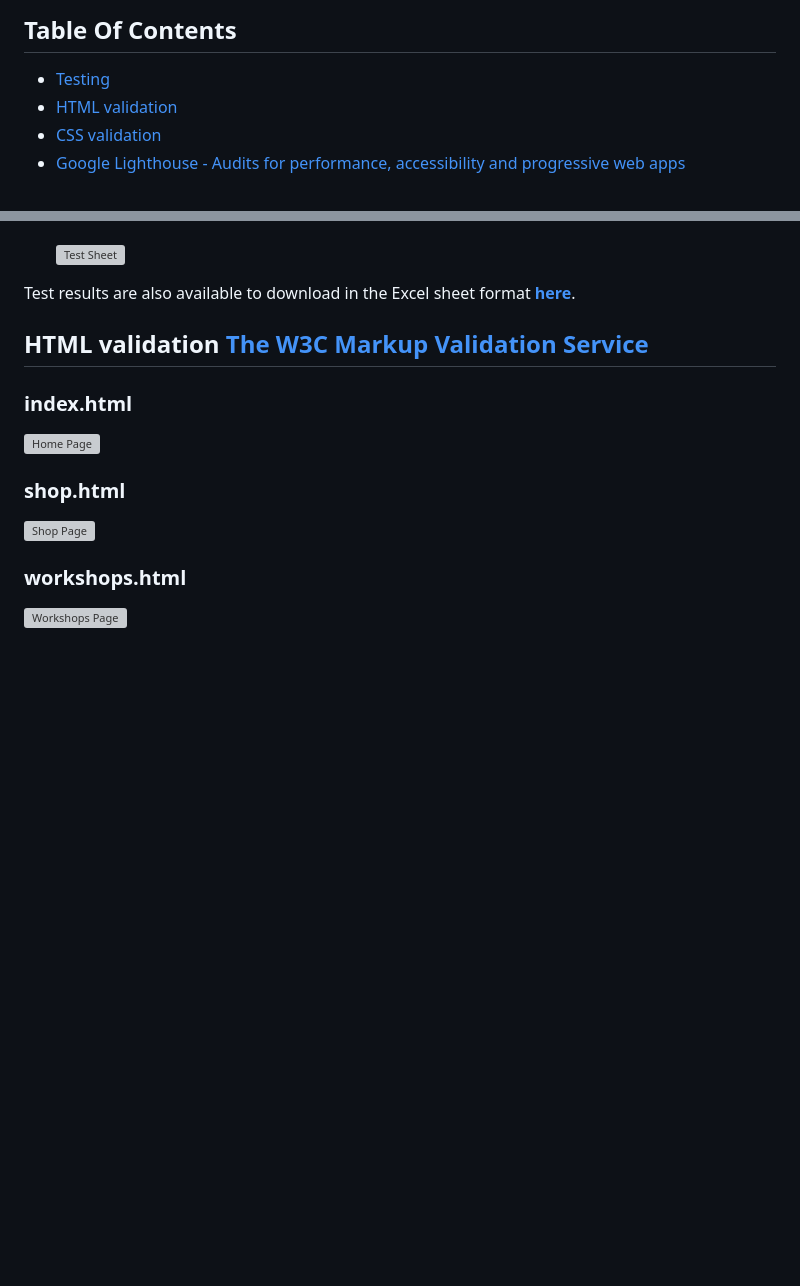
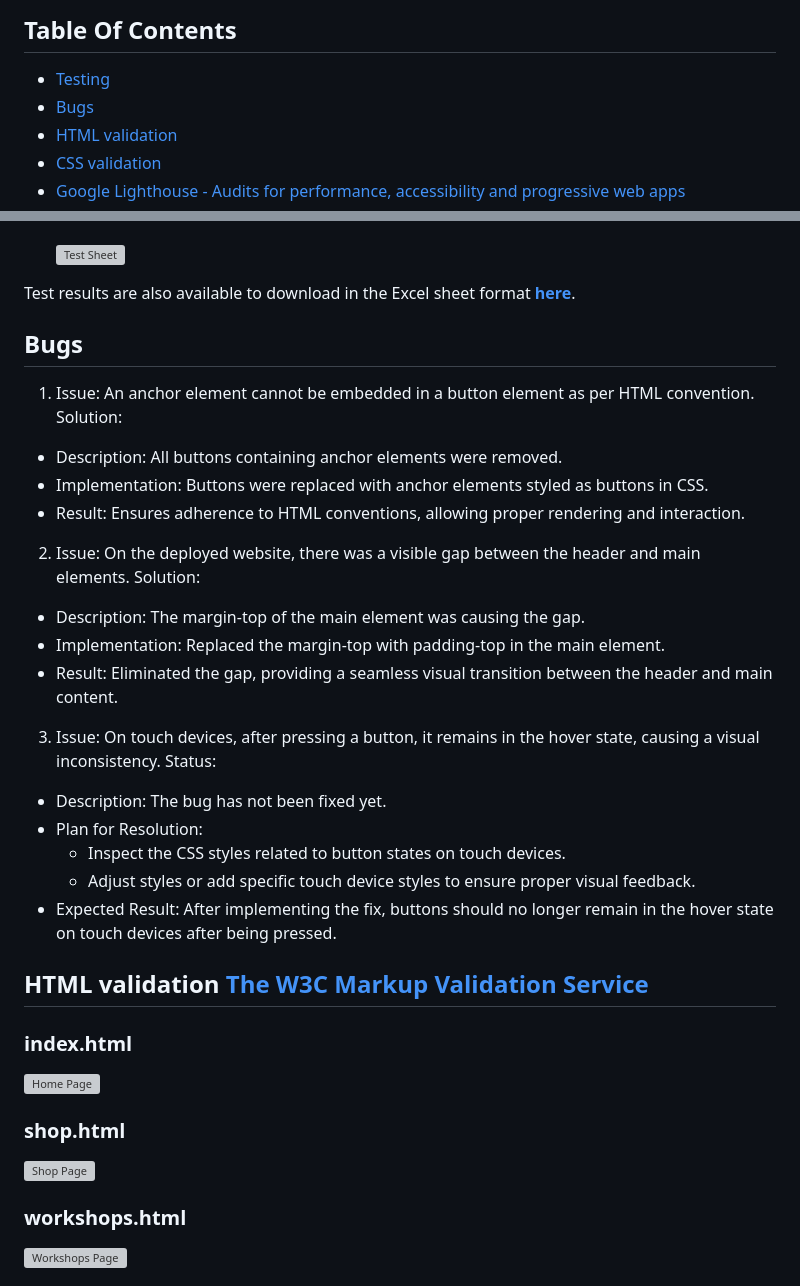
Before and after one commit to niekados/sculpted-hope, a Markdown page: TESTING.md, 2 parts joined by grey strips. Drawn GitHub-style; blank space fills up the shorter version; grey boxes are pictures that could not be loaded.

Commit message:
Add Bugs section to TESTING.md

```diff
--- a/TESTING.md
+++ b/TESTING.md
@@ -3,6 +3,7 @@
 ## Table Of Contents
 
 - [Testing](#testing)
+- [Bugs](#bugs)
 - [HTML validation](#html-validation-the-w3c-markup-validation-service)
 - [CSS validation](#css-validation-the-w3c-css-validation-service---jigsaw)
 - [Google Lighthouse - Audits for performance, accessibility and progressive web apps](#audits-for-performance-accessibility-and-progressive-web-apps-google-lighthouse)
@@ -35,6 +36,31 @@ The following steps were taken to test the website:
     ![Test Sheet](assets/testing/testing.webp)
 
 Test results are also available to download in the Excel sheet format **[here](assets/testing/testing.xlsx)**.
+
+## Bugs
+
+1. Issue: An anchor element cannot be embedded in a button element as per HTML convention.
+Solution:
+
+- Description: All buttons containing anchor elements were removed.
+- Implementation: Buttons were replaced with anchor elements styled as buttons in CSS.
+- Result: Ensures adherence to HTML conventions, allowing proper rendering and interaction.
+
+2. Issue: On the deployed website, there was a visible gap between the header and main elements.
+Solution:
+
+- Description: The margin-top of the main element was causing the gap.
+- Implementation: Replaced the margin-top with padding-top in the main element.
+- Result: Eliminated the gap, providing a seamless visual transition between the header and main content.
+
+3. Issue: On touch devices, after pressing a button, it remains in the hover state, causing a visual inconsistency.
+Status:
+
+- Description: The bug has not been fixed yet.
+- Plan for Resolution:
+    - Inspect the CSS styles related to button states on touch devices.
+    - Adjust styles or add specific touch device styles to ensure proper visual feedback.
+- Expected Result: After implementing the fix, buttons should no longer remain in the hover state on touch devices after being pressed.
 
 ## HTML validation [The W3C Markup Validation Service](https://validator.w3.org/)
 
```
